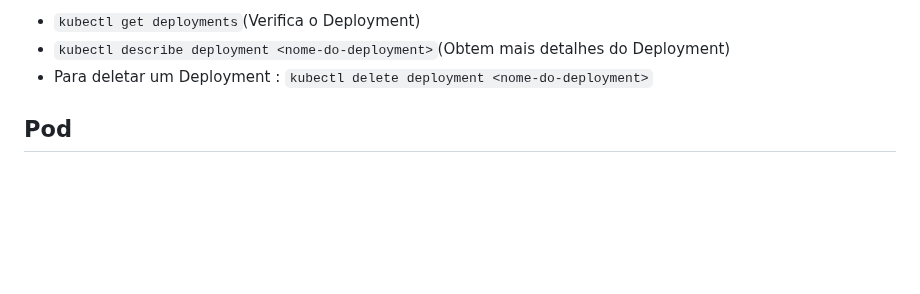
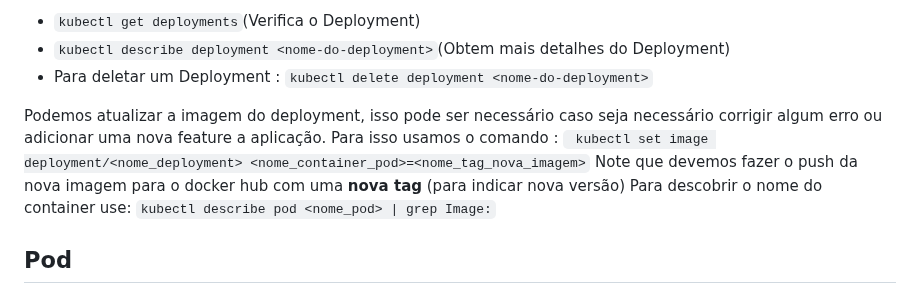
Before and after one commit to pedrohenriquecordeiro/kubernetes, a Markdown page: kubernetes.md, the part around the change. GitHub-like rendering; blank space fills up the shorter version.

````diff
--- a/kubernetes.md
+++ b/kubernetes.md
@@ -45,6 +45,12 @@ Para checar se o Deployment foi criado corretamente:
 - ```kubectl get deployments```(Verifica o Deployment)
 - ```kubectl describe deployment <nome-do-deployment>```(Obtem mais detalhes do Deployment)
 - Para deletar um Deployment : ```kubectl delete deployment <nome-do-deployment>```
+
+
+Podemos atualizar a imagem do deployment, isso pode ser necessário caso seja necessário corrigir algum erro ou adicionar uma nova feature a aplicação.
+Para isso usamos o comando : ``` kubectl set image deployment/<nome_deployment> <nome_container_pod>=<nome_tag_nova_imagem>```
+  Note que devemos fazer o push da nova imagem para o docker hub com uma **nova tag** (para indicar nova versão)
+  Para descobrir o nome do container use: ```kubectl describe pod <nome_pod> | grep Image:```
 
 ## Pod
 Um Pod no Kubernetes é a menor unidade executável na plataforma. Ele é uma abstração que representa um grupo de um ou mais contêineres compartilhando armazenamento e rede, e que são colocados e escalonados juntos em um nó do cluster. Os contêineres dentro de um Pod geralmente se comunicam e compartilham recursos. O conceito de Pod facilita a implantação e gerenciamento de aplicações compostas por múltiplos contêineres interdependentes.
````
